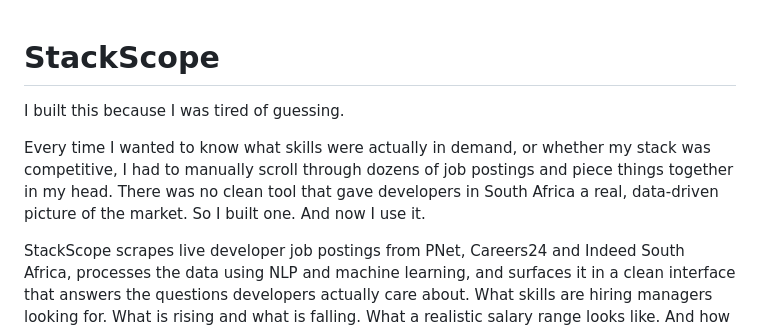
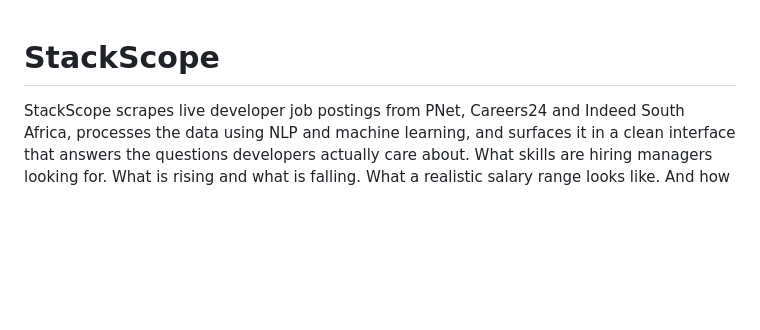
Before and after one commit to denzelchingodza/StackScope, a Markdown page: README.md, the part around the change. GitHub-like rendering; blank space fills up the shorter version.

Commit message:
Revise README to focus on project features
Removed personal motivation statement from README.

```diff
--- a/README.md
+++ b/README.md
@@ -1,8 +1,4 @@
 # StackScope
-
-I built this because I was tired of guessing.
-
-Every time I wanted to know what skills were actually in demand, or whether my stack was competitive, I had to manually scroll through dozens of job postings and piece things together in my head. There was no clean tool that gave developers in South Africa a real, data-driven picture of the market. So I built one. And now I use it.
 
 StackScope scrapes live developer job postings from PNet, Careers24 and Indeed South Africa, processes the data using NLP and machine learning, and surfaces it in a clean interface that answers the questions developers actually care about. What skills are hiring managers looking for. What is rising and what is falling. What a realistic salary range looks like. And how your own stack compares to what the market wants right now.
 
```
